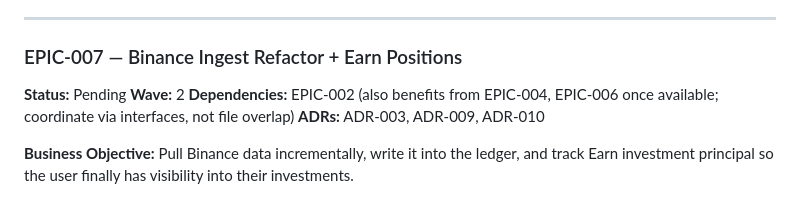
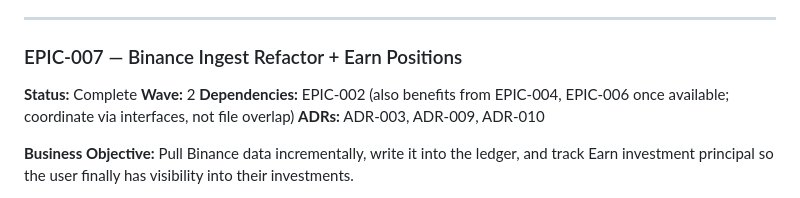
Before and after one commit to julioccorderoc/finances_reporting, a Markdown page: docs/roadmap.md, the part around the change. GitHub-like rendering.

Commit message:
docs(roadmap): mark EPIC-007 Binance ingest Complete
All four Verification Criteria for EPIC-007 are met on main:

1. `finances ingest binance` exits 0 on fresh DB and on re-run; second run
   inserts 0 transactions (source_ref uses stable SDK IDs per ADR-010).
2. `earn_positions` rows match the Binance Earn snapshot after each sync via
   `domain.earn.refresh_earn_positions()`.
3. Internal Funding↔Spot transfers appear as paired rows sharing a
   `transfer_id`, created through `domain.transfers.create_transfer` (fresh
   mode) so both legs land atomically.
4. `--since` and `--lookback-days` flags are respected; default lookback is 35
   days.

TDD discipline satisfied: red-phase tests in `test(ingest): cover Binance sync
and Earn reconciliation [EPIC-007]` precede implementation; per-module coverage
is 94% (domain/earn) and 86% (ingest/binance), both above rule-011 gates.

Co-Authored-By: Claude Opus 4.7 (1M context) <noreply@anthropic.com>

```diff
--- a/docs/roadmap.md
+++ b/docs/roadmap.md
@@ -247,7 +247,7 @@
 
 ### EPIC-007 — Binance Ingest Refactor + Earn Positions
 
-**Status:** Pending
+**Status:** Complete
 **Wave:** 2
 **Dependencies:** EPIC-002 (also benefits from EPIC-004, EPIC-006 once available; coordinate via interfaces, not file overlap)
 **ADRs:** ADR-003, ADR-009, ADR-010
```
